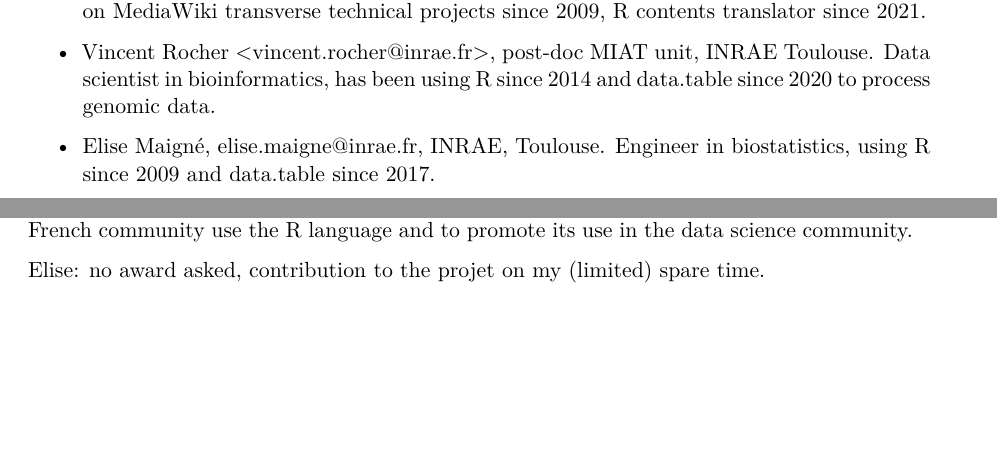
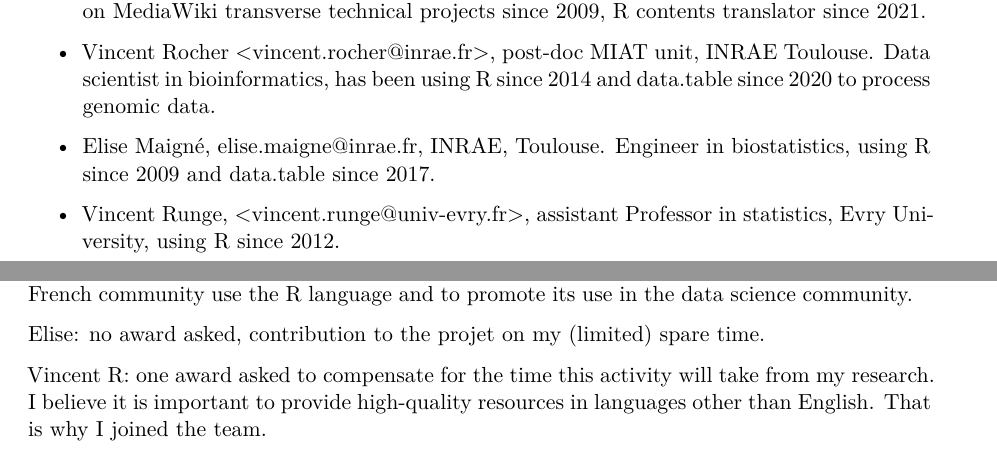
Before and after one commit to phgrosjean/rfrench, a Quarto document (data.table/proposal/data.table French translation proposal.qmd): two parts of pages 1 and 2 of 2, joined at a grey line, cut so that both start at the same text, the shorter picture padded with empty space. Rendered offline with R 4.5, knitr and Pandoc in place of Quarto, then LaTeX, with nearby package versions.

Commit message:
Update data.table French translation proposal.qmd (staff and award)

```diff
--- a/data.table/proposal/data.table French translation proposal.qmd
+++ b/data.table/proposal/data.table French translation proposal.qmd
@@ -24,6 +24,8 @@ This proposal is submitted to answer to a call for translations of the {data.tab
 
 -   Elise Maigné, elise.maigne\@inrae.fr, INRAE, Toulouse. Engineer in biostatistics, using R since 2009 and data.table since 2017.
 
+- Vincent Runge, \<vincent.runge\@univ-evry.fr\>, assistant Professor in statistics, Evry University, using R since 2012.
+
 ## Organisation
 
 -   Work centralized in a GitHub repository (<https://github.com/phgrosjean/rfrench>).
@@ -47,3 +49,5 @@ Christian: one award asked for my FR activity considered being at full time and
 Vincent: one award asked to compensate for the time this activity will take from my research. The translation will be carried out on messages, vignettes, and cheatsheets under the direction of Philippe Grosjean. I'm very interested to participate in the translation of data.table to help the French community use the R language and to promote its use in the data science community.
 
 Elise: no award asked, contribution to the projet on my (limited) spare time.
+
+Vincent R: one award asked to compensate for the time this activity will take from my research. I believe it is important to provide high-quality resources in languages other than English. That is why I joined the team.
```
